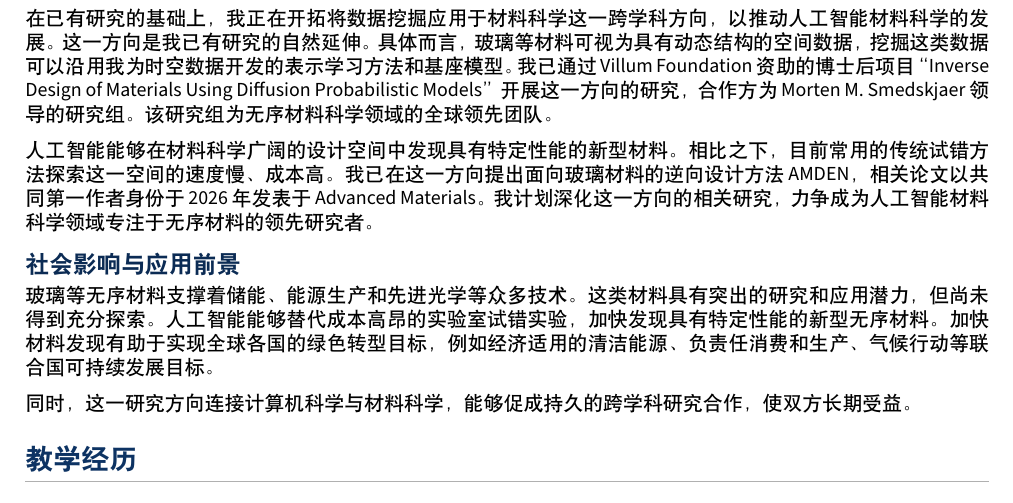
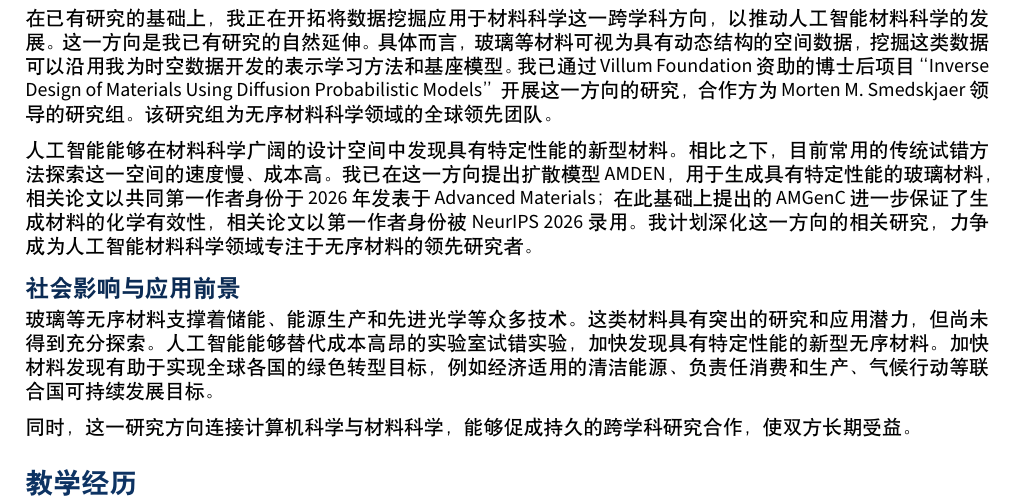
Before and after one commit to Logan-Lin/cv-cn, a LaTeX document (main.tex, which reads comp/research-plan.tex): part of page 3 of 4, cut so that both start at the same text. Compiled offline with XeLaTeX.

Commit message:
feat: add amgenc to the research plan
- Describe AMDEN as a diffusion model that generates glass materials with target properties
- Add AMGenC, the first-authored NeurIPS 2026 work that guarantees chemically valid generated materials

```diff
--- a/comp/research-plan.tex
+++ b/comp/research-plan.tex
@@ -13,7 +13,7 @@
 
 \vspace{\entryskip}
 人工智能能够在材料科学广阔的设计空间中发现具有特定性能的新型材料。相比之下，目前常用的传统试错方法探索这一空间的速度慢、成本高。
-我已在这一方向提出面向玻璃材料的逆向设计方法 AMDEN，相关论文以共同第一作者身份于 2026 年发表于 Advanced Materials。
+我已在这一方向提出扩散模型 AMDEN，用于生成具有特定性能的玻璃材料，相关论文以共同第一作者身份于 2026 年发表于 Advanced Materials；在此基础上提出的 AMGenC 进一步保证了生成材料的化学有效性，相关论文以第一作者身份被 NeurIPS 2026 录用。
 我计划深化这一方向的相关研究，力争成为人工智能材料科学领域专注于无序材料的领先研究者。
 
 \subsection*{社会影响与应用前景}
```
